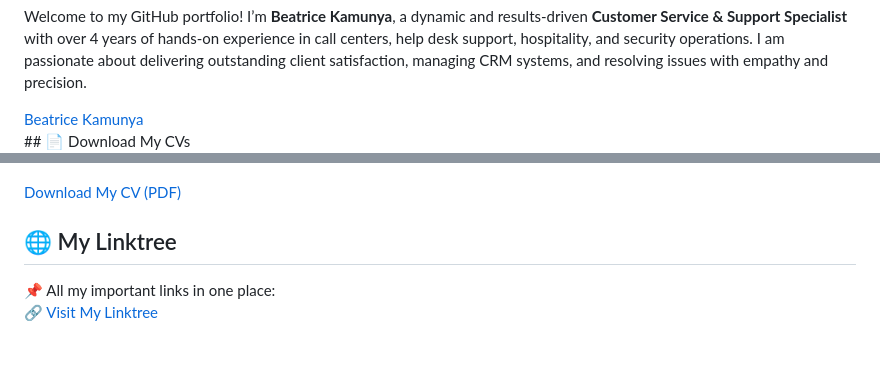
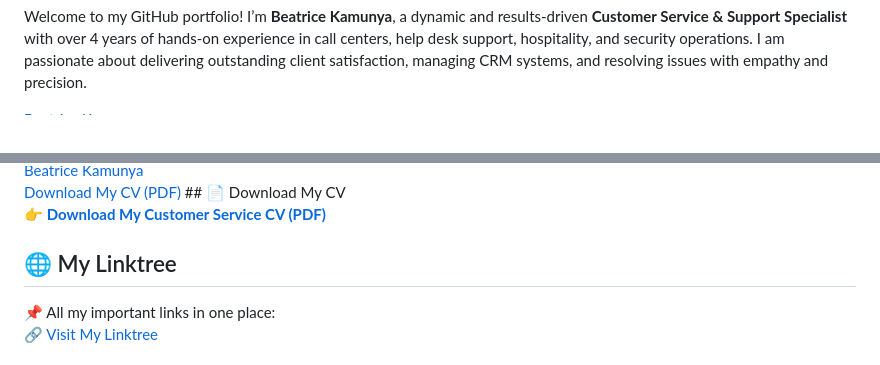
Before and after one commit to betty88online/beatrice-profile, a Markdown page: README.md, 2 parts joined by grey strips. Rendered like a GitHub page.

Commit message:
Updated CV link

```diff
--- a/README.md
+++ b/README.md
@@ -16,5 +16,4 @@ Welcome to my GitHub portfolio! I’m **Beatrice Kamunya**, a dynamic and result
     </a>
   </div>
 </div>
-## 📄 Download My CVs
 
@@ -23,7 +21,9 @@ Welcome to my GitHub portfolio! I’m **Beatrice Kamunya**, a dynamic and result
 <a href="./Beatrice_Kamunya_Customer_Service_CV_2025.pdf" target="_blank" style="padding: 10px 20px; background-color: #0078D4; color: white; border-radius: 5px; text-decoration: none;">
   Download My CV (PDF)
 </a>
+## 📄 Download My CV
 
+**👉 [Download My Customer Service CV (PDF)](./Beatrice_Kamunya_Customer_Service_CV_2025.pdf)**
 
 ## 🌐 My Linktree
 
```
Also changed, not shown: other parts of README.md (+0 -1 lines).
